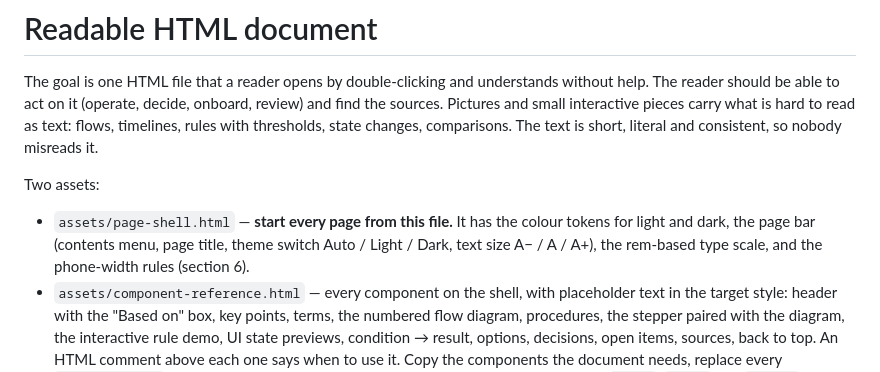
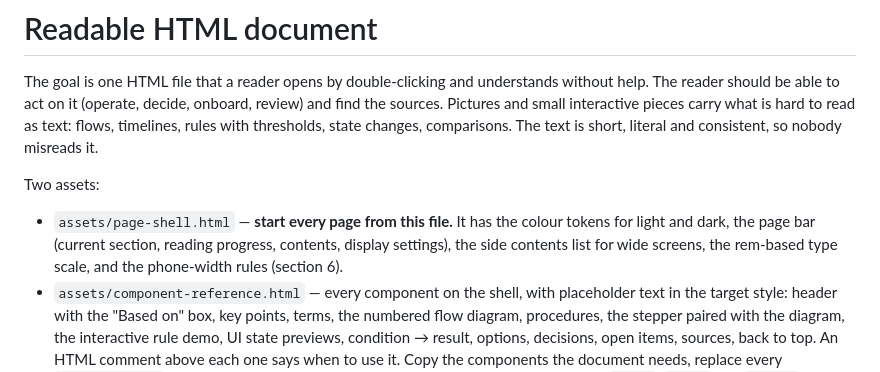
Before and after one commit to Soonnick0123/agent-skills, a Markdown page: skills/show-me-html/SKILL.md, the part around one of its changes. Drawn GitHub-style.

```diff
--- a/skills/show-me-html/SKILL.md
+++ b/skills/show-me-html/SKILL.md
@@ -14,8 +14,9 @@ so nobody misreads it.
 Two assets:
 
 - `assets/page-shell.html` — **start every page from this file.** It has the colour tokens
-  for light and dark, the page bar (contents menu, page title, theme switch Auto / Light /
-  Dark, text size A− / A / A+), the rem-based type scale, and the phone-width rules (section 6).
+  for light and dark, the page bar (current section, reading progress, contents, display
+  settings), the side contents list for wide screens, the rem-based type scale, and the
+  phone-width rules (section 6).
 - `assets/component-reference.html` — every component on the shell, with placeholder text in
   the target style: header with the "Based on" box, key points, terms, the numbered flow
   diagram, procedures, the stepper paired with the diagram, the interactive rule demo, UI state
```
Also changed, not shown: other parts of skills/show-me-html/SKILL.md (+24 -13 lines), README.md (+10 -8 lines), docs/screenshots/header-light.png, docs/screenshots/phone-dark.png, 3 other files.
